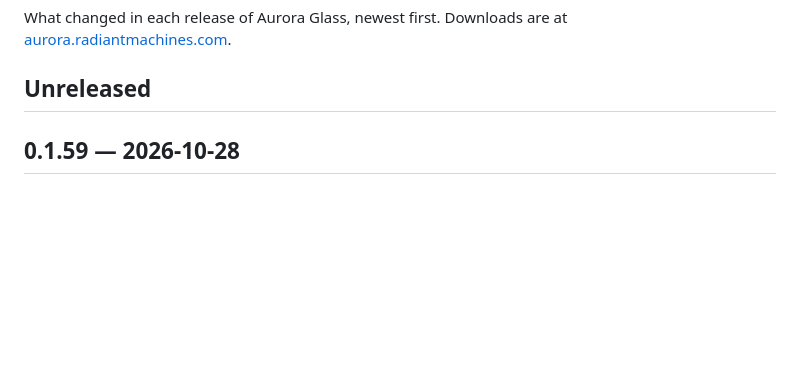
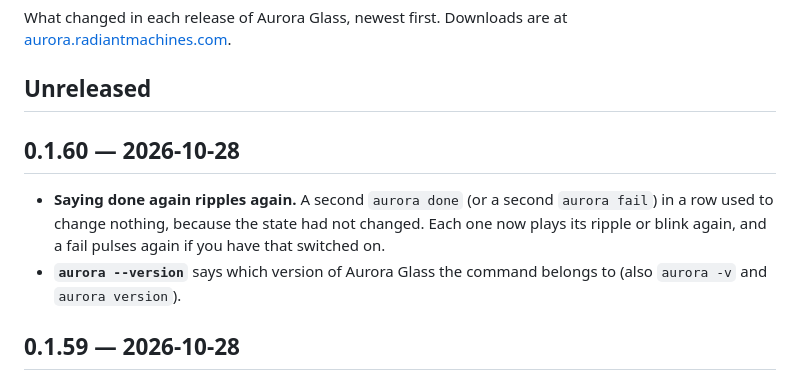
Before and after one commit to gourneau/aurora-glass, a Markdown page: CHANGELOG.md, the part around the change. Rendered like a GitHub page; blank space fills up the shorter version.

```diff
--- a/CHANGELOG.md
+++ b/CHANGELOG.md
@@ -4,6 +4,15 @@ What changed in each release of Aurora Glass, newest first. Downloads are at
 [aurora.radiantmachines.com](https://aurora.radiantmachines.com).
 
 ## Unreleased
+
+## 0.1.60 — 2026-10-28
+
+- **Saying done again ripples again.** A second `aurora done` (or a second
+  `aurora fail`) in a row used to change nothing, because the state had not
+  changed. Each one now plays its ripple or blink again, and a fail pulses
+  again if you have that switched on.
+- **`aurora --version`** says which version of Aurora Glass the command
+  belongs to (also `aurora -v` and `aurora version`).
 
 ## 0.1.59 — 2026-10-28
 
```
